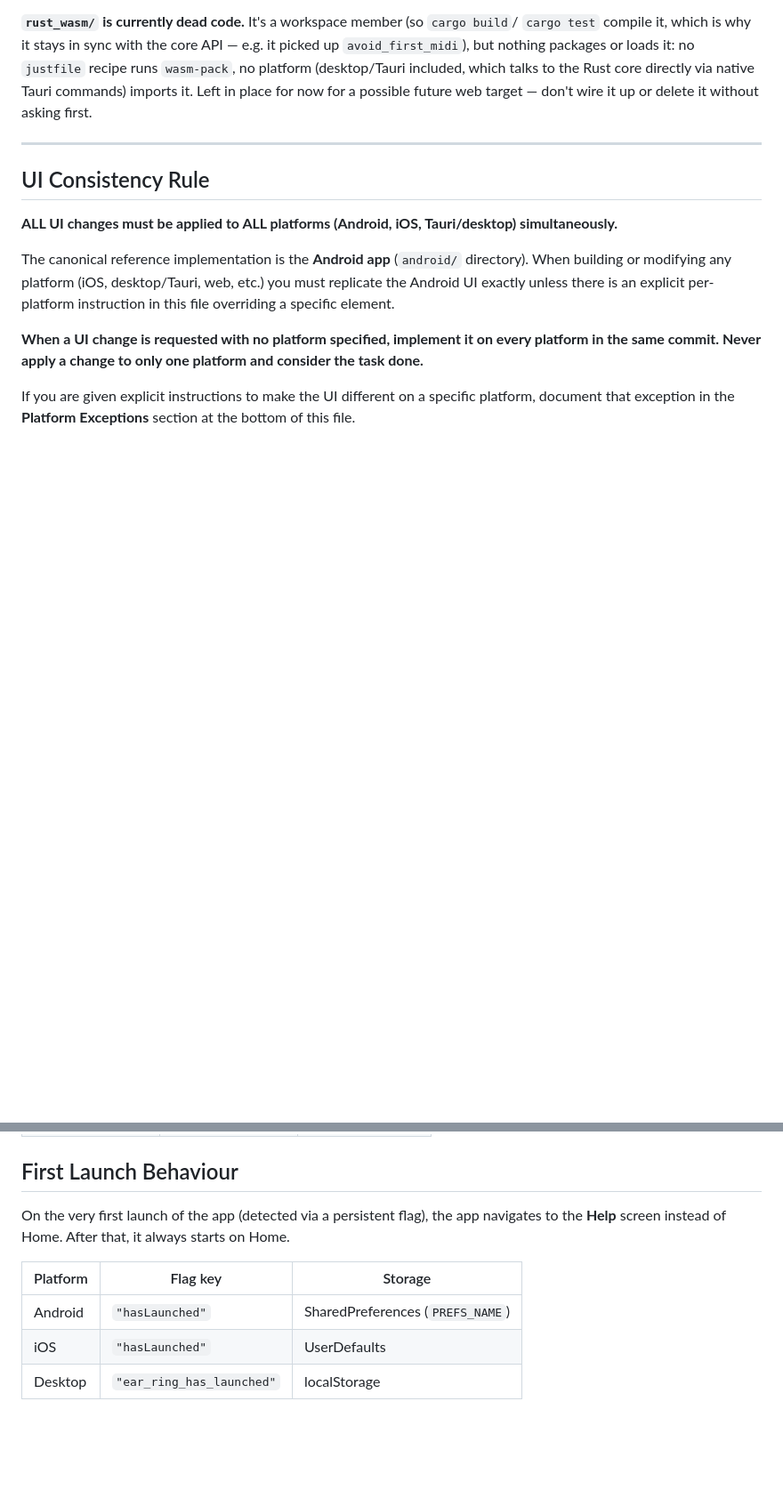
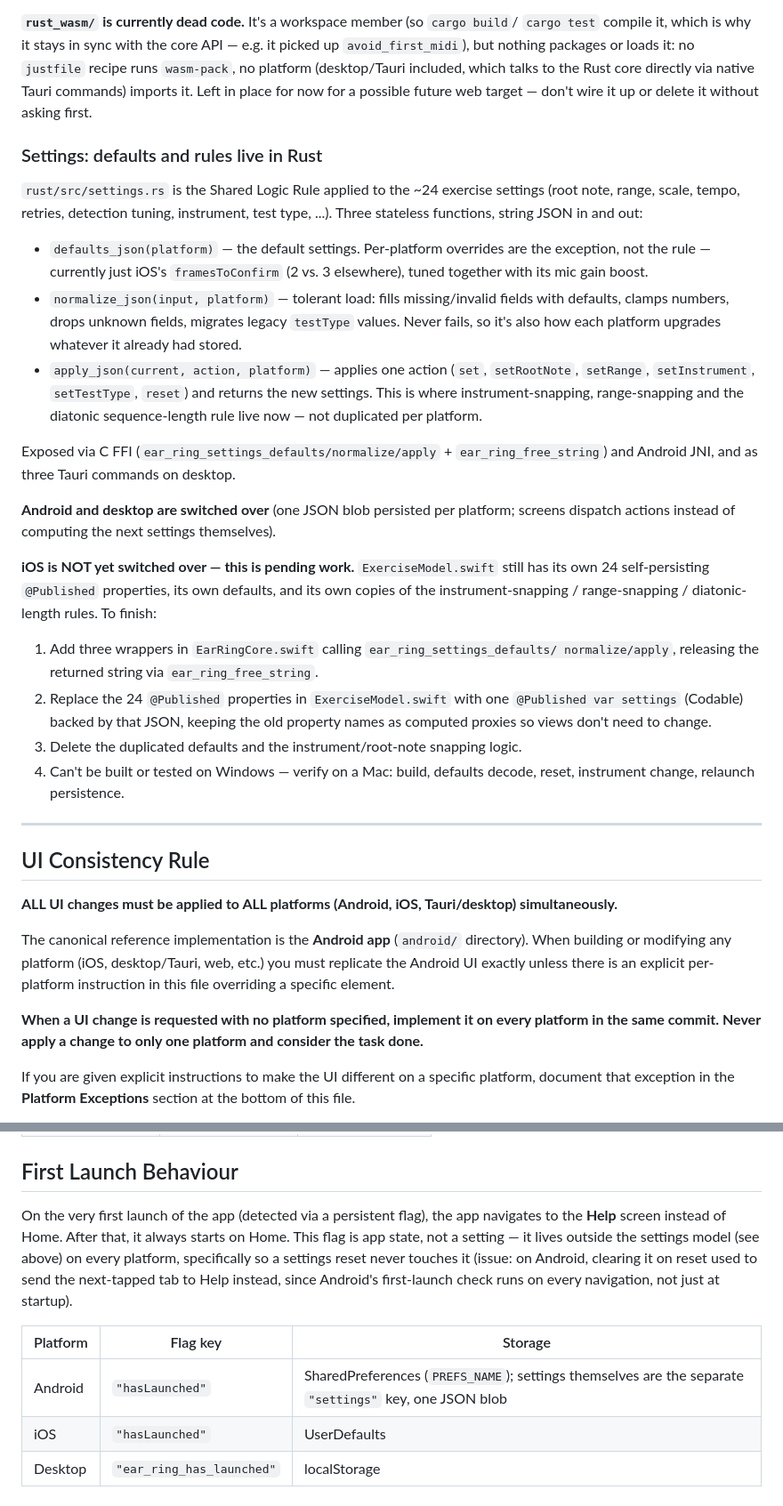
Before and after one commit to pm100/ear_ring, a Markdown page: AGENTS.md, 2 parts joined by grey strips. Shown at 89% size. Rendered like a GitHub page; blank space fills up the shorter version.

Commit message:
Document the shared settings architecture and pending iOS work in AGENTS.md
Records rust/src/settings.rs as the Shared Logic Rule applied to settings
(defaults/normalize/apply, per-platform overrides, what's exposed where),
notes Android and desktop are switched over, and lists the concrete steps
left for iOS (still on its own 24 self-persisting @Published properties)
so the follow-up work has a clear starting point.

Also fixes the "First Launch Behaviour" table, which was stale after this
change: the flag is explicitly app state kept outside the settings model
on every platform now, and Android's storage note no longer describes the
old one-key-per-setting layout.

Co-Authored-By: Claude Sonnet 5 <noreply@anthropic.com>

```diff
--- a/AGENTS.md
+++ b/AGENTS.md
@@ -68,6 +68,40 @@ picked up `avoid_first_midi`), but nothing packages or loads it: no `justfile` r
 runs `wasm-pack`, no platform (desktop/Tauri included, which talks to the Rust core
 directly via native Tauri commands) imports it. Left in place for now for a possible
 future web target — don't wire it up or delete it without asking first.
+
+### Settings: defaults and rules live in Rust
+
+`rust/src/settings.rs` is the Shared Logic Rule applied to the ~24 exercise settings
+(root note, range, scale, tempo, retries, detection tuning, instrument, test type, ...).
+Three stateless functions, string JSON in and out:
+- `defaults_json(platform)` — the default settings. Per-platform overrides are the
+  exception, not the rule — currently just iOS's `framesToConfirm` (2 vs. 3 elsewhere),
+  tuned together with its mic gain boost.
+- `normalize_json(input, platform)` — tolerant load: fills missing/invalid fields with
+  defaults, clamps numbers, drops unknown fields, migrates legacy `testType` values.
+  Never fails, so it's also how each platform upgrades whatever it already had stored.
+- `apply_json(current, action, platform)` — applies one action (`set`, `setRootNote`,
+  `setRange`, `setInstrument`, `setTestType`, `reset`) and returns the new settings.
+  This is where instrument-snapping, range-snapping and the diatonic sequence-length
+  rule live now — not duplicated per platform.
+
+Exposed via C FFI (`ear_ring_settings_defaults/normalize/apply` + `ear_ring_free_string`)
+and Android JNI, and as three Tauri commands on desktop.
+
+**Android and desktop are switched over** (one JSON blob persisted per platform;
+screens dispatch actions instead of computing the next settings themselves).
+
+**iOS is NOT yet switched over — this is pending work.** `ExerciseModel.swift` still
+has its own 24 self-persisting `@Published` properties, its own defaults, and its own
+copies of the instrument-snapping / range-snapping / diatonic-length rules. To finish:
+1. Add three wrappers in `EarRingCore.swift` calling `ear_ring_settings_defaults/
+   normalize/apply`, releasing the returned string via `ear_ring_free_string`.
+2. Replace the 24 `@Published` properties in `ExerciseModel.swift` with one
+   `@Published var settings` (Codable) backed by that JSON, keeping the old property
+   names as computed proxies so views don't need to change.
+3. Delete the duplicated defaults and the instrument/root-note snapping logic.
+4. Can't be built or tested on Windows — verify on a Mac: build, defaults decode,
+   reset, instrument change, relaunch persistence.
 
 ---
 
@@ -968,11 +1002,15 @@ The JSON from `instrument_list_json()` includes `rangeStart`/`rangeEnd` fields f
 ## First Launch Behaviour
 
 On the very first launch of the app (detected via a persistent flag), the app navigates
-to the **Help** screen instead of Home. After that, it always starts on Home.
+to the **Help** screen instead of Home. After that, it always starts on Home. This flag
+is app state, not a setting — it lives outside the settings model (see above) on every
+platform, specifically so a settings reset never touches it (issue: on Android, clearing
+it on reset used to send the next-tapped tab to Help instead, since Android's first-launch
+check runs on every navigation, not just at startup).
 
 | Platform | Flag key | Storage |
 |----------|----------|---------|
-| Android  | `"hasLaunched"` | SharedPreferences (`PREFS_NAME`) |
+| Android  | `"hasLaunched"` | SharedPreferences (`PREFS_NAME`); settings themselves are the separate `"settings"` key, one JSON blob |
 | iOS      | `"hasLaunched"` | UserDefaults |
 | Desktop  | `"ear_ring_has_launched"` | localStorage |
 
```
